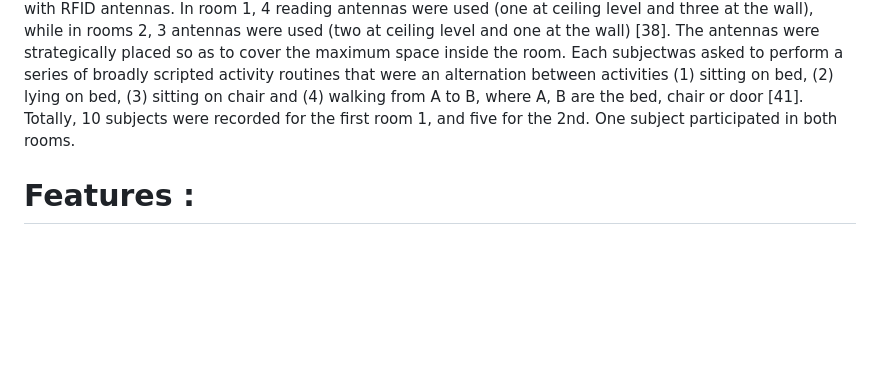
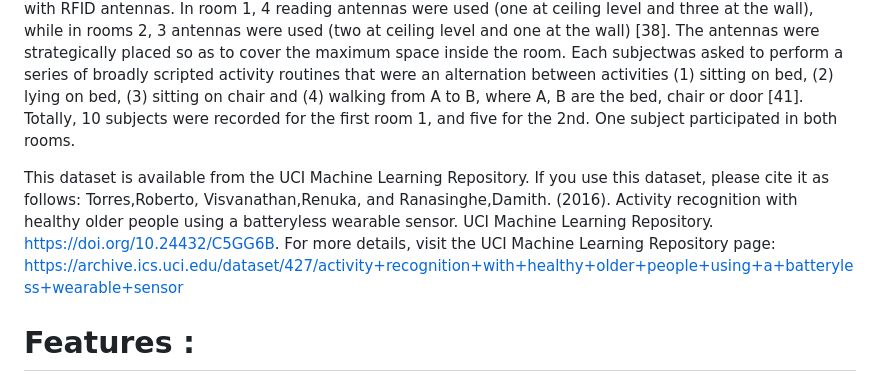
Before and after one commit to DefKd911/Activity-recognition-with-healthy-older-people-using-a-batteryless-wearable-sensor, a Markdown page: README.md, the part around the change. Rendered like a GitHub page; blank space fills up the shorter version.

```diff
--- a/README.md
+++ b/README.md
@@ -12,6 +12,10 @@ The increasing ageing population around the world, is calling for technological
 Data for this research was acquired by setting up two fully monitored rooms, equipped with Radio Frequency Identification (RFID) antennas, while subjects who participated in the experiment were wearing a Wearable Wireless Identification and Sensing Platform (W2ISP) tag. The dataset consisted of 14 healthy elders, who would perform four activities namely: sitting on the bed, sitting on a chair, lying in bed and ambulating. Nine independent variables were used, eight of which were obtained by the sensors as raw data vectors and the ninth is the gender. The final data set includes 75,128 records.
 ![image](https://github.com/DefKd911/Activity-recognition-with-healthy-older-people-using-a-batteryless-wearable-sensor/assets/172142546/5f5e3a23-3ac8-4ca1-bdf4-89d5f5b49cb9)
 Most falls of the elderly occur around the bed and the chair area, both in residential houses and clinics. Thus, the developers of the data set, decided that sampling should be done in areas that simulate hospital rooms. These two rooms were framed with RFID antennas. In room 1, 4 reading antennas were used (one at ceiling level and three at the wall), while in rooms 2, 3 antennas were used (two at ceiling level and one at the wall) [38]. The antennas were strategically placed so as to cover the maximum space inside the room. Each subjectwas asked to perform a series of broadly scripted activity routines that were an alternation between activities (1) sitting on bed, (2) lying on bed, (3) sitting on chair and (4) walking from A to B, where A, B are the bed, chair or door [41]. Totally, 10 subjects were recorded for the first room 1, and five for the 2nd. One subject participated in both rooms.
+
+This dataset is available from the UCI Machine Learning Repository. If you use this dataset, please cite it as follows:
+Torres,Roberto, Visvanathan,Renuka, and Ranasinghe,Damith. (2016). Activity recognition with healthy older people using a batteryless wearable sensor. UCI Machine Learning Repository. https://doi.org/10.24432/C5GG6B.
+For more details, visit the UCI Machine Learning Repository page: https://archive.ics.uci.edu/dataset/427/activity+recognition+with+healthy+older+people+using+a+batteryless+wearable+sensor
 
 # Features :
 ![image](https://github.com/DefKd911/Activity-recognition-with-healthy-older-people-using-a-batteryless-wearable-sensor/assets/172142546/683c63aa-1f55-45b4-ae58-ea42ffe8ac46)
```
